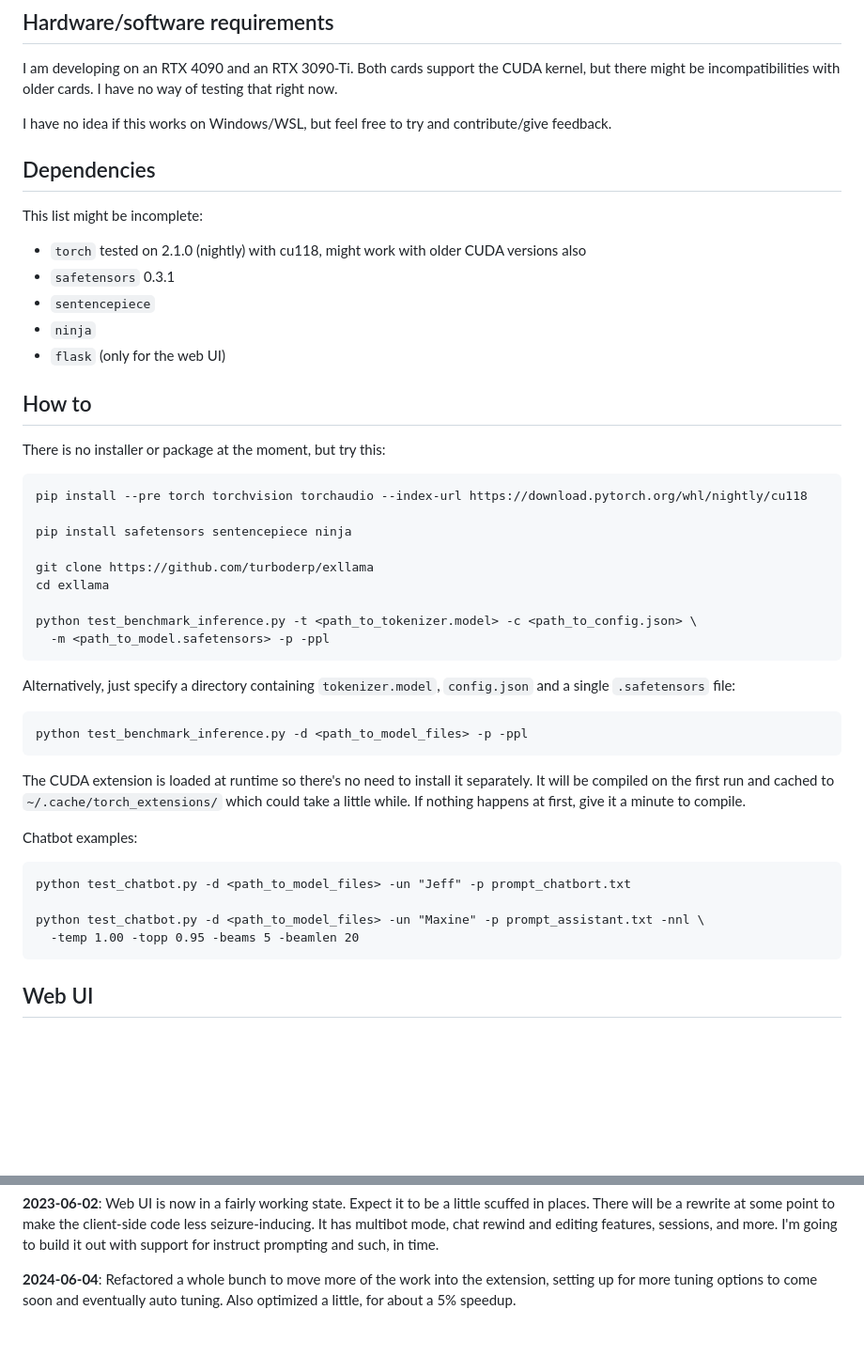
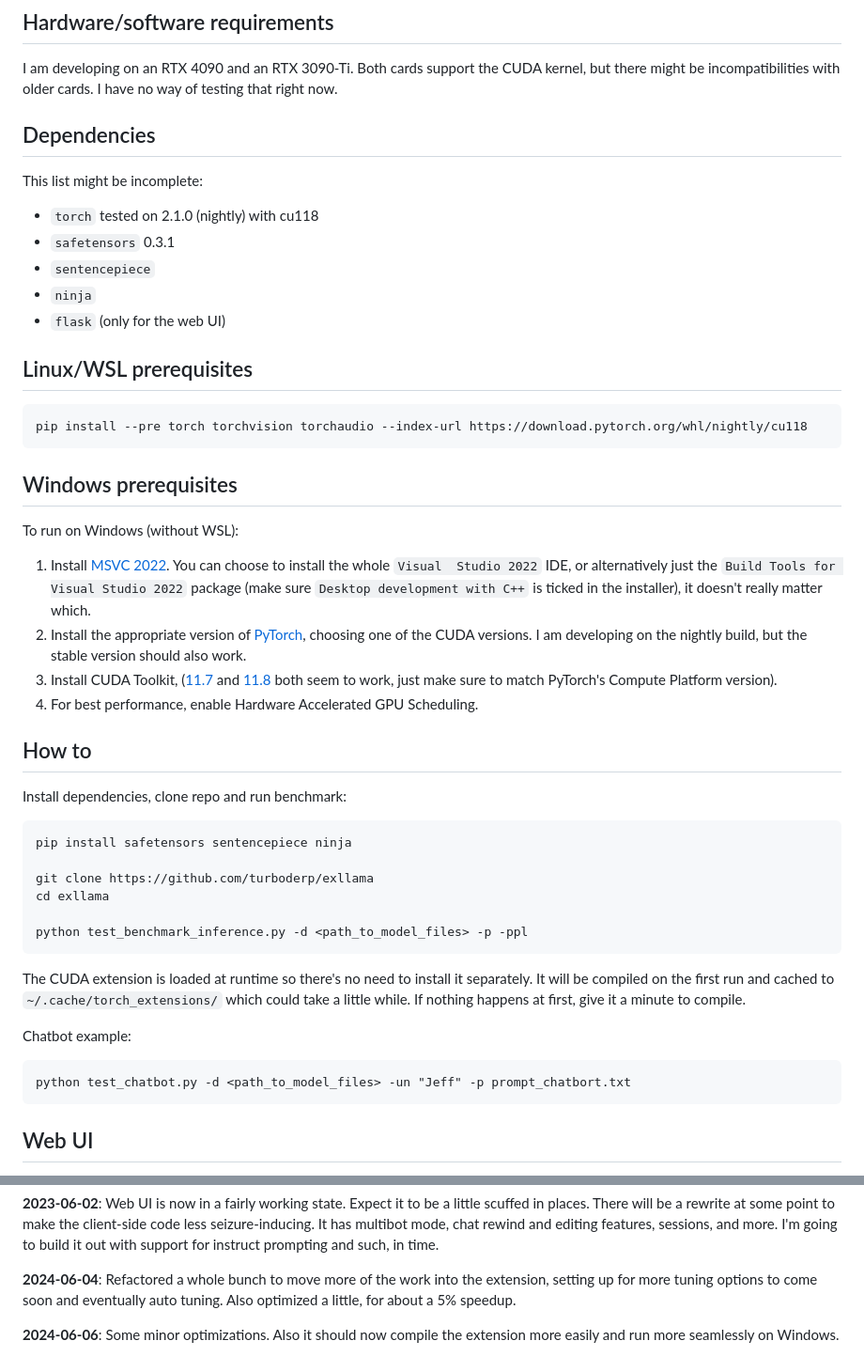
Before and after one commit to turboderp/exllama, a Markdown page: README.md, 2 parts joined by grey strips. Shown at 94% size. Rendered like a GitHub page; blank space fills up the shorter version.

```diff
--- a/README.md
+++ b/README.md
@@ -16,33 +16,42 @@ is subject to change.
 I am developing on an RTX 4090 and an RTX 3090-Ti. Both cards support the CUDA kernel, but there might be
 incompatibilities with older cards. I have no way of testing that right now.
 
-I have no idea if this works on Windows/WSL, but feel free to try and contribute/give feedback.
-
 ## Dependencies
 
 This list might be incomplete:
 
-* `torch` tested on 2.1.0 (nightly) with cu118, might work with older CUDA versions also
+* `torch` tested on 2.1.0 (nightly) with cu118
 * `safetensors` 0.3.1
 * `sentencepiece`
 * `ninja`
 * `flask` (only for the web UI)
 
+## Linux/WSL prerequisites
+
+    pip install --pre torch torchvision torchaudio --index-url https://download.pytorch.org/whl/nightly/cu118
+
+## Windows prerequisites
+
+To run on Windows (without WSL):
+
+1. Install [MSVC 2022](https://visualstudio.microsoft.com/downloads/). You can choose to install the whole `Visual
+Studio 2022` IDE, or alternatively just the `Build Tools for Visual Studio 2022` package (make sure `Desktop
+development with C++` is ticked in the installer), it doesn't really matter which.
+2. Install the appropriate version of [PyTorch](https://pytorch.org/get-started/locally/), choosing one of the CUDA
+versions. I am developing on the nightly build, but the stable version should also work.
+3. Install CUDA Toolkit, ([11.7](https://developer.nvidia.com/cuda-11-7-0-download-archive) and
+[11.8](https://developer.nvidia.com/cuda-11-8-0-download-archive) both seem to work, just make sure to match PyTorch's
+Compute Platform version).
+4. For best performance, enable Hardware Accelerated GPU Scheduling.
+
 ## How to
 
-There is no installer or package at the moment, but try this:
-
-    pip install --pre torch torchvision torchaudio --index-url https://download.pytorch.org/whl/nightly/cu118
+Install dependencies, clone repo and run benchmark:
 
     pip install safetensors sentencepiece ninja
 
     git clone https://github.com/turboderp/exllama
     cd exllama
-
-    python test_benchmark_inference.py -t <path_to_tokenizer.model> -c <path_to_config.json> \
-      -m <path_to_model.safetensors> -p -ppl
-
-Alternatively, just specify a directory containing `tokenizer.model`, `config.json` and a single `.safetensors` file:
 
     python test_benchmark_inference.py -d <path_to_model_files> -p -ppl
 
@@ -50,12 +59,9 @@ The CUDA extension is loaded at runtime so there's no need to install it separat
 run and cached to `~/.cache/torch_extensions/` which could take a little while. If nothing happens at first, give it
 a minute to compile.
 
-Chatbot examples:
+Chatbot example:
 
     python test_chatbot.py -d <path_to_model_files> -un "Jeff" -p prompt_chatbort.txt
-
-    python test_chatbot.py -d <path_to_model_files> -un "Maxine" -p prompt_assistant.txt -nnl \
-      -temp 1.00 -topp 0.95 -beams 5 -beamlen 20
 
 ## Web UI
 
@@ -168,3 +174,6 @@ features, sessions, and more. I'm going to build it out with support for instruc
 
 **2024-06-04**: Refactored a whole bunch to move more of the work into the extension, setting up for more tuning
 options to come soon and eventually auto tuning. Also optimized a little, for about a 5% speedup.
+
+**2024-06-06**: Some minor optimizations. Also it should now compile the extension more easily and run more seamlessly
+on Windows.
```
